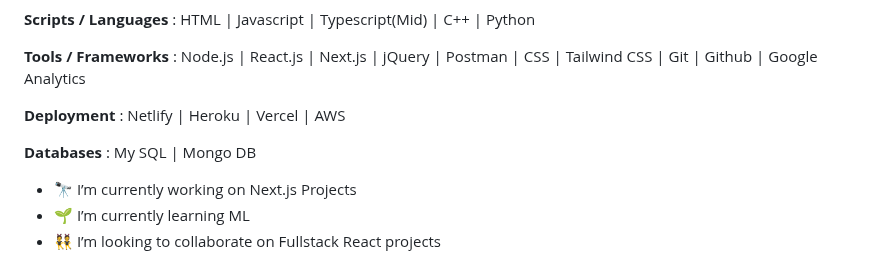
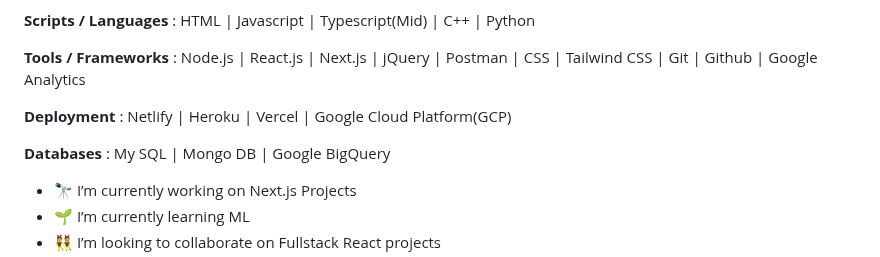
Before and after one commit to Archit1706/Archit176, a Markdown page: README.md, the part around the change. Drawn GitHub-style.

```diff
--- a/README.md
+++ b/README.md
@@ -11,9 +11,9 @@ I love to travel to new places and meet new people even though an introvert I am
 
 **Tools / Frameworks** : Node.js | React.js | Next.js | jQuery | Postman | CSS | Tailwind CSS | Git | Github | Google Analytics
 
-**Deployment** : Netlify | Heroku | Vercel | AWS
+**Deployment** : Netlify | Heroku | Vercel | Google Cloud Platform(GCP)
 
-**Databases** : My SQL | Mongo DB
+**Databases** : My SQL | Mongo DB | Google BigQuery
 
 - 🔭 I’m currently working on Next.js Projects
 - 🌱 I’m currently learning ML
```
